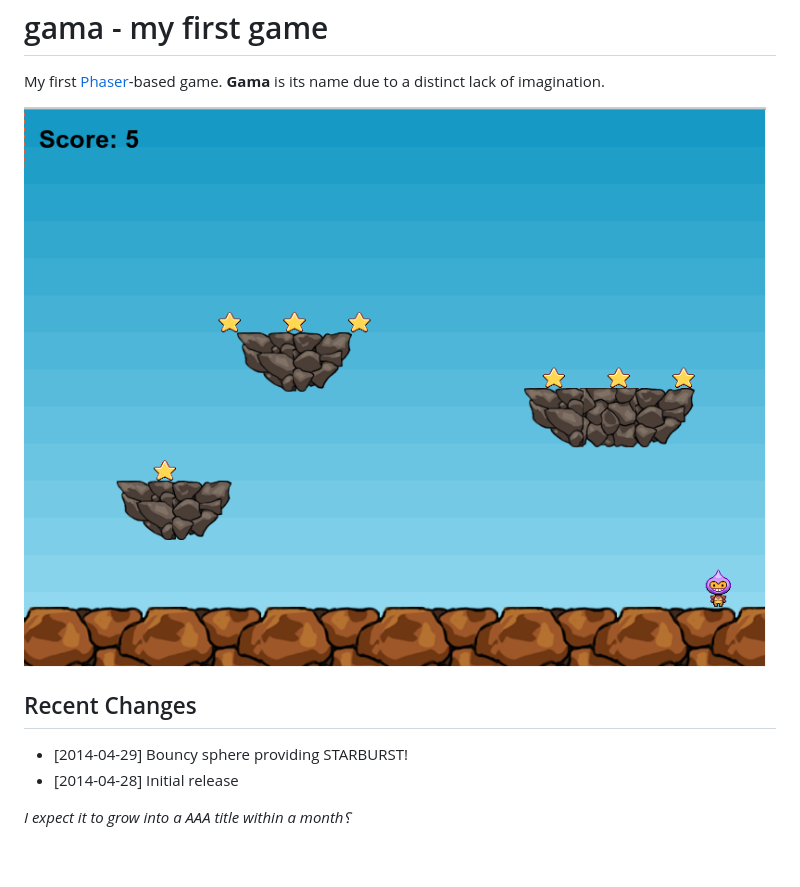
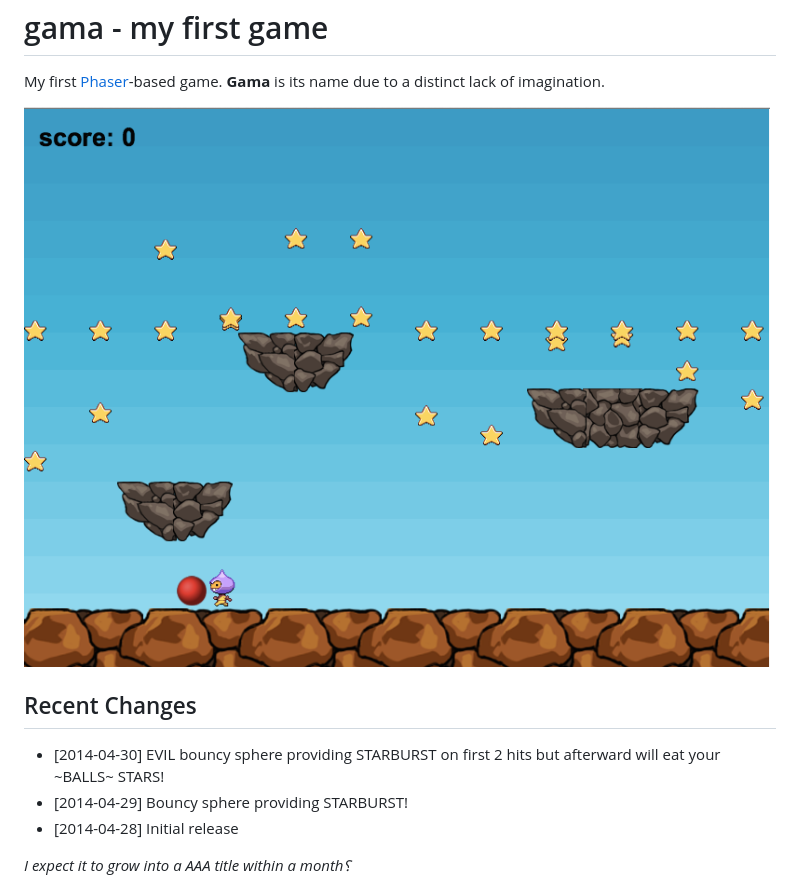
Before and after one commit to OdinsHat/gama, a Markdown page: README.md, the part around the change. Rendered like a GitHub page; pictures changed too: screenshot.png; blank space fills up the shorter version.

Commit message:
Updating readme with screenshot and news

```diff
--- a/README.md
+++ b/README.md
@@ -7,6 +7,7 @@ My first [Phaser](http://www.photonstorm.com/phaser)-based game. **Gama** is its
 
 Recent Changes
 --------------
+* [2014-04-30] EVIL bouncy sphere providing STARBURST on first 2 hits but afterward will eat your ~BALLS~ STARS!
 * [2014-04-29] Bouncy sphere providing STARBURST!
 * [2014-04-28] Initial release
 
```
